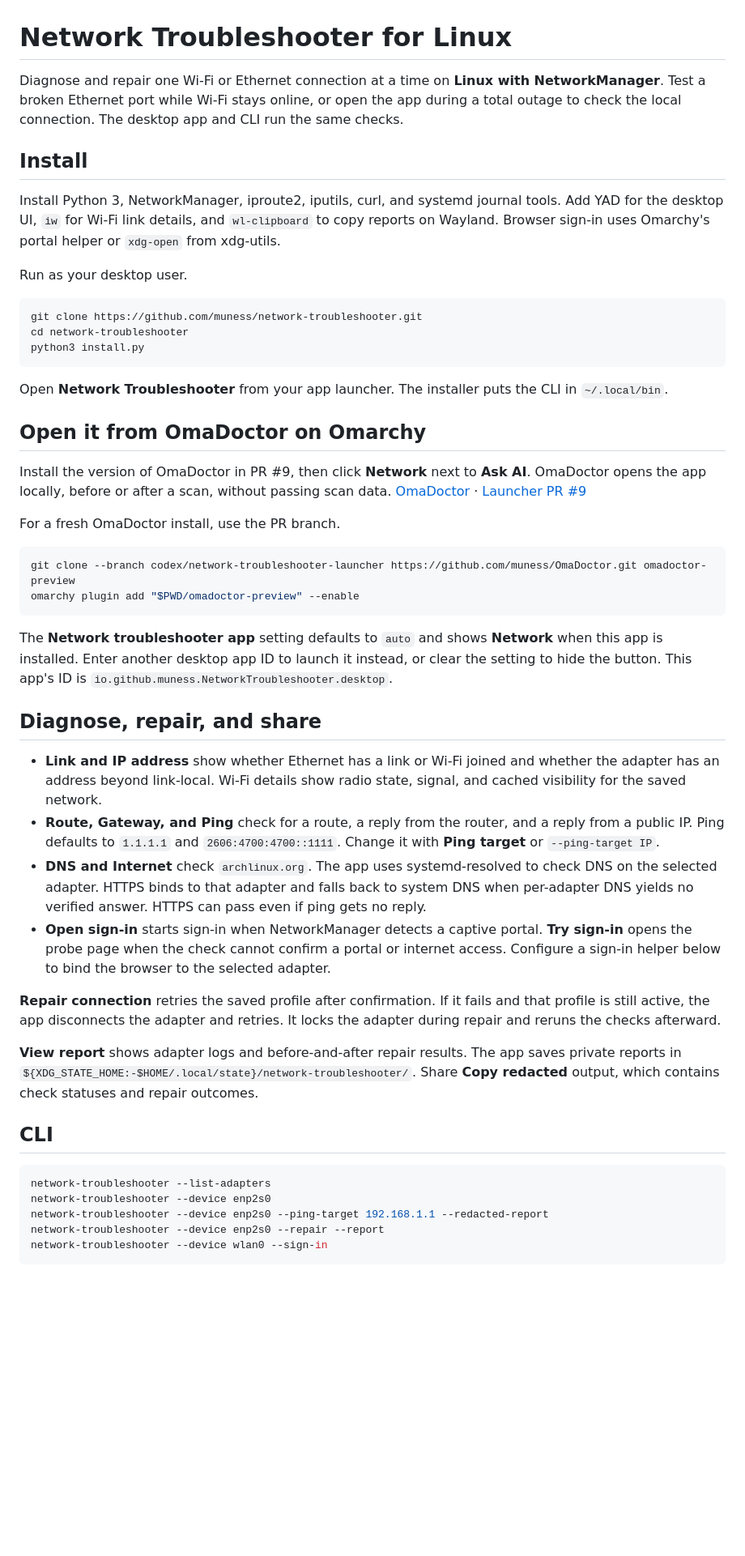
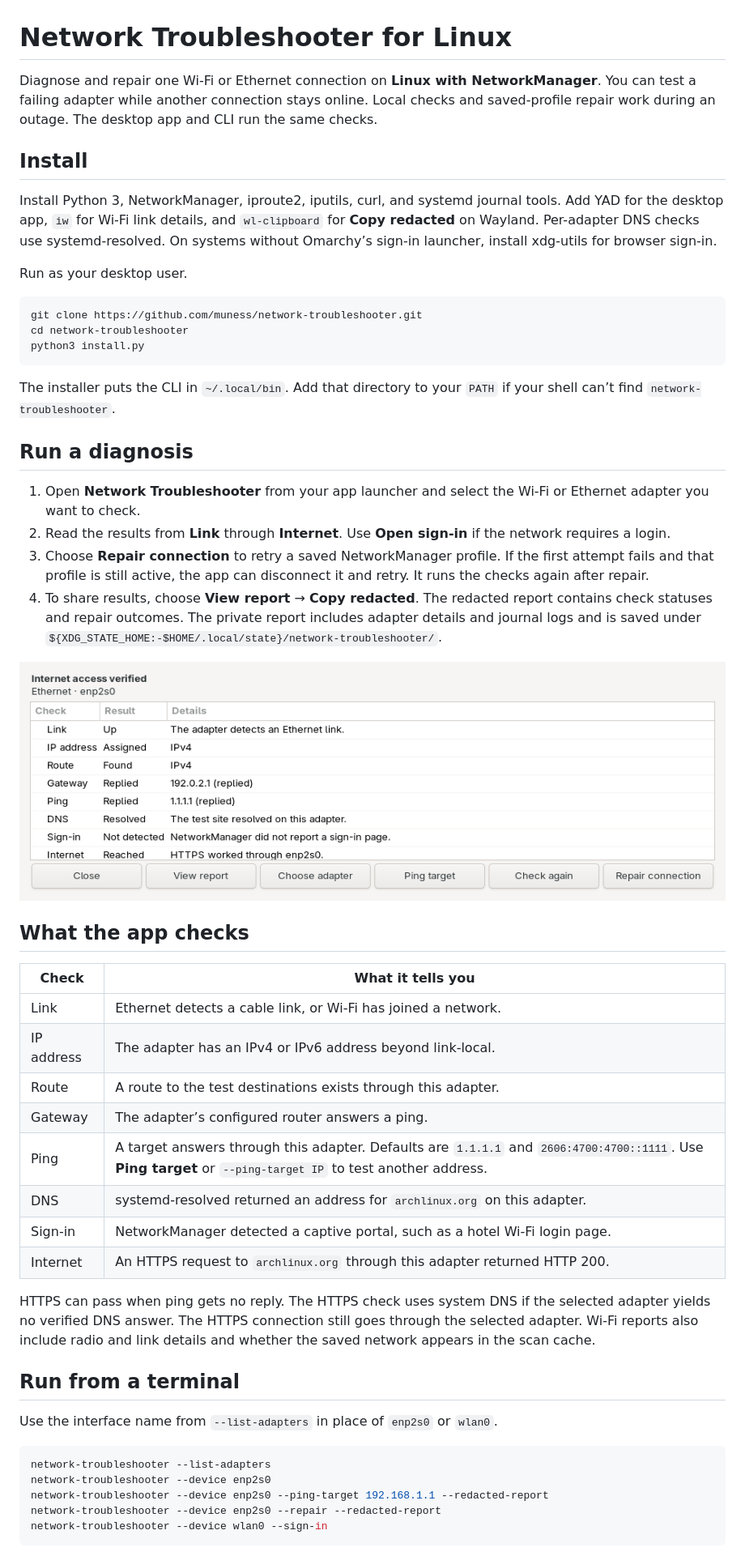
Before and after one commit to muness/network-troubleshooter, a Markdown page: README.md, the part around one of its changes. Shown at 81% size. Rendered like a GitHub page; pictures changed too: docs/images/ethernet-diagnosis.png (added); blank space fills up the shorter version.

Commit message:
Clarify network checks and captive portal sign-in

````diff
--- a/README.md
+++ b/README.md
@@ -1,10 +1,10 @@
 # Network Troubleshooter for Linux
 
-Diagnose and repair one Wi-Fi or Ethernet connection at a time on **Linux with NetworkManager**. Test a broken Ethernet port while Wi-Fi stays online, or open the app during a total outage to check the local connection. The desktop app and CLI run the same checks.
+Diagnose and repair one Wi-Fi or Ethernet connection on **Linux with NetworkManager**. You can test a failing adapter while another connection stays online. Local checks and saved-profile repair work during an outage. The desktop app and CLI run the same checks.
 
 ## Install
 
-Install Python 3, NetworkManager, iproute2, iputils, curl, and systemd journal tools. Add YAD for the desktop UI, `iw` for Wi-Fi link details, and `wl-clipboard` to copy reports on Wayland. Browser sign-in uses Omarchy's portal helper or `xdg-open` from xdg-utils.
+Install Python 3, NetworkManager, iproute2, iputils, curl, and systemd journal tools. Add YAD for the desktop app, `iw` for Wi-Fi link details, and `wl-clipboard` for **Copy redacted** on Wayland. Per-adapter DNS checks use systemd-resolved. On systems without Omarchy’s sign-in launcher, install xdg-utils for browser sign-in.
 
 Run as your desktop user.
 
@@ -14,39 +14,41 @@ cd network-troubleshooter
 python3 install.py
 ```
 
-Open **Network Troubleshooter** from your app launcher. The installer puts the CLI in `~/.local/bin`.
+The installer puts the CLI in `~/.local/bin`. Add that directory to your `PATH` if your shell can’t find `network-troubleshooter`.
 
-## Open it from OmaDoctor on Omarchy
+## Run a diagnosis
 
-Install the version of OmaDoctor in PR #9, then click **Network** next to **Ask AI**. OmaDoctor opens the app locally, before or after a scan, without passing scan data. [OmaDoctor](https://github.com/Davedes83/OmaDoctor) · [Launcher PR #9](https://github.com/Davedes83/OmaDoctor/pull/9)
+1. Open **Network Troubleshooter** from your app launcher and select the Wi-Fi or Ethernet adapter you want to check.
+2. Read the results from **Link** through **Internet**. Use **Open sign-in** if the network requires a login.
+3. Choose **Repair connection** to retry a saved NetworkManager profile. If the first attempt fails and that profile is still active, the app can disconnect it and retry. It runs the checks again after repair.
+4. To share results, choose **View report** → **Copy redacted**. The redacted report contains check statuses and repair outcomes. The private report includes adapter details and journal logs and is saved under `${XDG_STATE_HOME:-$HOME/.local/state}/network-troubleshooter/`.
 
-For a fresh OmaDoctor install, use the PR branch.
+![Network Troubleshooter showing a successful Ethernet diagnosis with sample data](docs/images/ethernet-diagnosis.png)
 
-```sh
-git clone --branch codex/network-troubleshooter-launcher https://github.com/muness/OmaDoctor.git omadoctor-preview
-omarchy plugin add "$PWD/omadoctor-preview" --enable
-```
+## What the app checks
 
-The **Network troubleshooter app** setting defaults to `auto` and shows **Network** when this app is installed. Enter another desktop app ID to launch it instead, or clear the setting to hide the button. This app's ID is `io.github.muness.NetworkTroubleshooter.desktop`.
+| Check | What it tells you |
+| --- | --- |
+| Link | Ethernet detects a cable link, or Wi-Fi has joined a network. |
+| IP address | The adapter has an IPv4 or IPv6 address beyond link-local. |
+| Route | A route to the test destinations exists through this adapter. |
+| Gateway | The adapter’s configured router answers a ping. |
+| Ping | A target answers through this adapter. Defaults are `1.1.1.1` and `2606:4700:4700::1111`. Use **Ping target** or `--ping-target IP` to test another address. |
+| DNS | systemd-resolved returned an address for `archlinux.org` on this adapter. |
+| Sign-in | NetworkManager detected a captive portal, such as a hotel Wi-Fi login page. |
+| Internet | An HTTPS request to `archlinux.org` through this adapter returned HTTP 200. |
 
-## Diagnose, repair, and share
+HTTPS can pass when ping gets no reply. The HTTPS check uses system DNS if the selected adapter yields no verified DNS answer. The HTTPS connection still goes through the selected adapter. Wi-Fi reports also include radio and link details and whether the saved network appears in the scan cache.
 
-- **Link and IP address** show whether Ethernet has a link or Wi-Fi joined and whether the adapter has an address beyond link-local. Wi-Fi details show radio state, signal, and cached visibility for the saved network.
-- **Route, Gateway, and Ping** check for a route, a reply from the router, and a reply from a public IP. Ping defaults to `1.1.1.1` and `2606:4700:4700::1111`. Change it with **Ping target** or `--ping-target IP`.
-- **DNS and Internet** check `archlinux.org`. The app uses systemd-resolved to check DNS on the selected adapter. HTTPS binds to that adapter and falls back to system DNS when per-adapter DNS yields no verified answer. HTTPS can pass even if ping gets no reply.
-- **Open sign-in** starts sign-in when NetworkManager detects a captive portal. **Try sign-in** opens the probe page when the check cannot confirm a portal or internet access. Configure a sign-in helper below to bind the browser to the selected adapter.
+## Run from a terminal
 
-**Repair connection** retries the saved profile after confirmation. If it fails and that profile is still active, the app disconnects the adapter and retries. It locks the adapter during repair and reruns the checks afterward.
-
-**View report** shows adapter logs and before-and-after repair results. The app saves private reports in `${XDG_STATE_HOME:-$HOME/.local/state}/network-troubleshooter/`. Share **Copy redacted** output, which contains check statuses and repair outcomes.
-
-## CLI
+Use the interface name from `--list-adapters` in place of `enp2s0` or `wlan0`.
 
 ```sh
 network-troubleshooter --list-adapters
 network-troubleshooter --device enp2s0
 network-troubleshooter --device enp2s0 --ping-target 192.168.1.1 --redacted-report
-network-troubleshooter --device enp2s0 --repair --report
+network-troubleshooter --device enp2s0 --repair --redacted-report
 network-troubleshooter --device wlan0 --sign-in
 ```
 
````
Also changed, not shown: other parts of README.md (+33 -10 lines), docs/images/wifi-sign-in.png (added).
